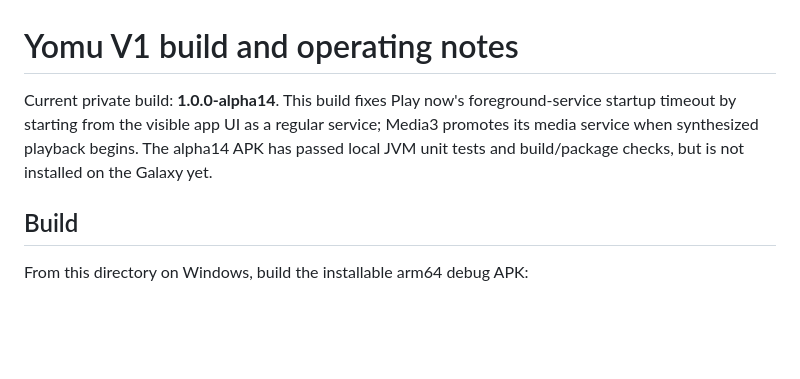
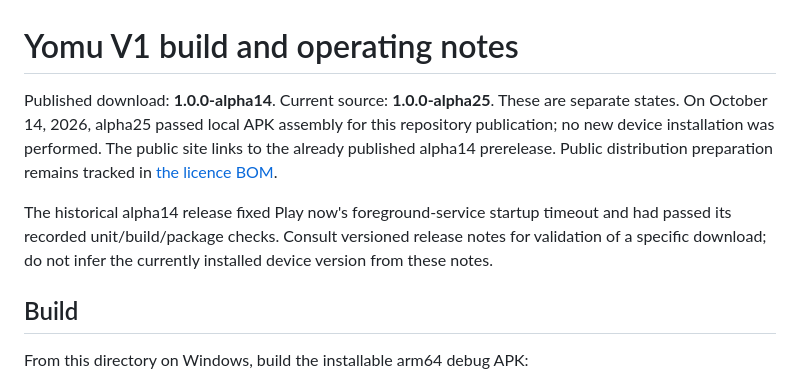
Before and after one commit to dave-patrick/yomu, a Markdown page: android/BUILD-AND-LIMITS.md, the part around the change. Rendered like a GitHub page; blank space fills up the shorter version.

Commit message:
Distinguish current source build from published Yomu APK

```diff
--- a/android/BUILD-AND-LIMITS.md
+++ b/android/BUILD-AND-LIMITS.md
@@ -1,6 +1,8 @@
 # Yomu V1 build and operating notes
 
-Current private build: **1.0.0-alpha14**. This build fixes Play now's foreground-service startup timeout by starting from the visible app UI as a regular service; Media3 promotes its media service when synthesized playback begins. The alpha14 APK has passed local JVM unit tests and build/package checks, but is not installed on the Galaxy yet.
+Published download: **1.0.0-alpha14**. Current source: **1.0.0-alpha25**. These are separate states. On October 14, 2026, alpha25 passed local APK assembly for this repository publication; no new device installation was performed. The public site links to the already published alpha14 prerelease. Public distribution preparation remains tracked in [the licence BOM](../spike/LICENSE-BOM.md).
+
+The historical alpha14 release fixed Play now's foreground-service startup timeout and had passed its recorded unit/build/package checks. Consult versioned release notes for validation of a specific download; do not infer the currently installed device version from these notes.
 
 ## Build
 
```
